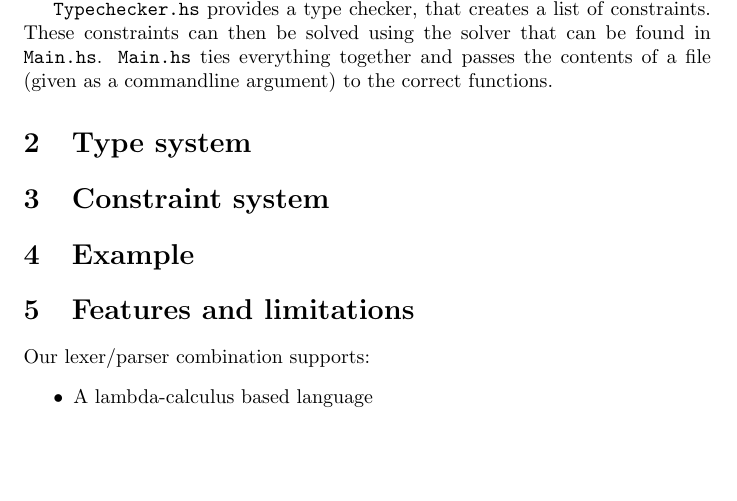
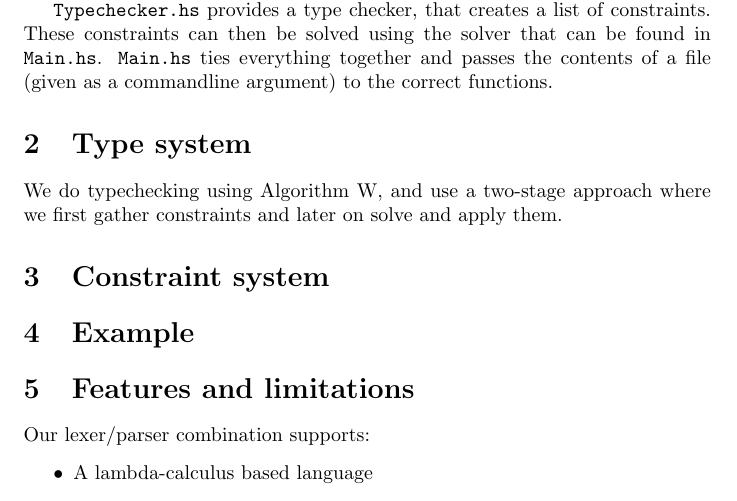
Before and after one commit to detrumi/ApaTypeAnalysis, a LaTeX document (reports/report/report.tex): part of page 1 of 2, cut so that both start at the same text, the shorter picture padded with empty space. Compiled offline with pdfLaTeX.

Commit message:
Added something to the report

```diff
--- a/reports/report/report.tex
+++ b/reports/report/report.tex
@@ -23,7 +23,7 @@ The files \texttt{Lexer.hs} and \texttt{Parser.hs} implement a lexer/parser comb
 
 
 \section{Type system}
-
+We do typechecking using Algorithm W, and use a two-stage approach where we first gather constraints and later on solve and apply them.
 
 \section{Constraint system}
 
```
Also changed, not shown: README.md.
